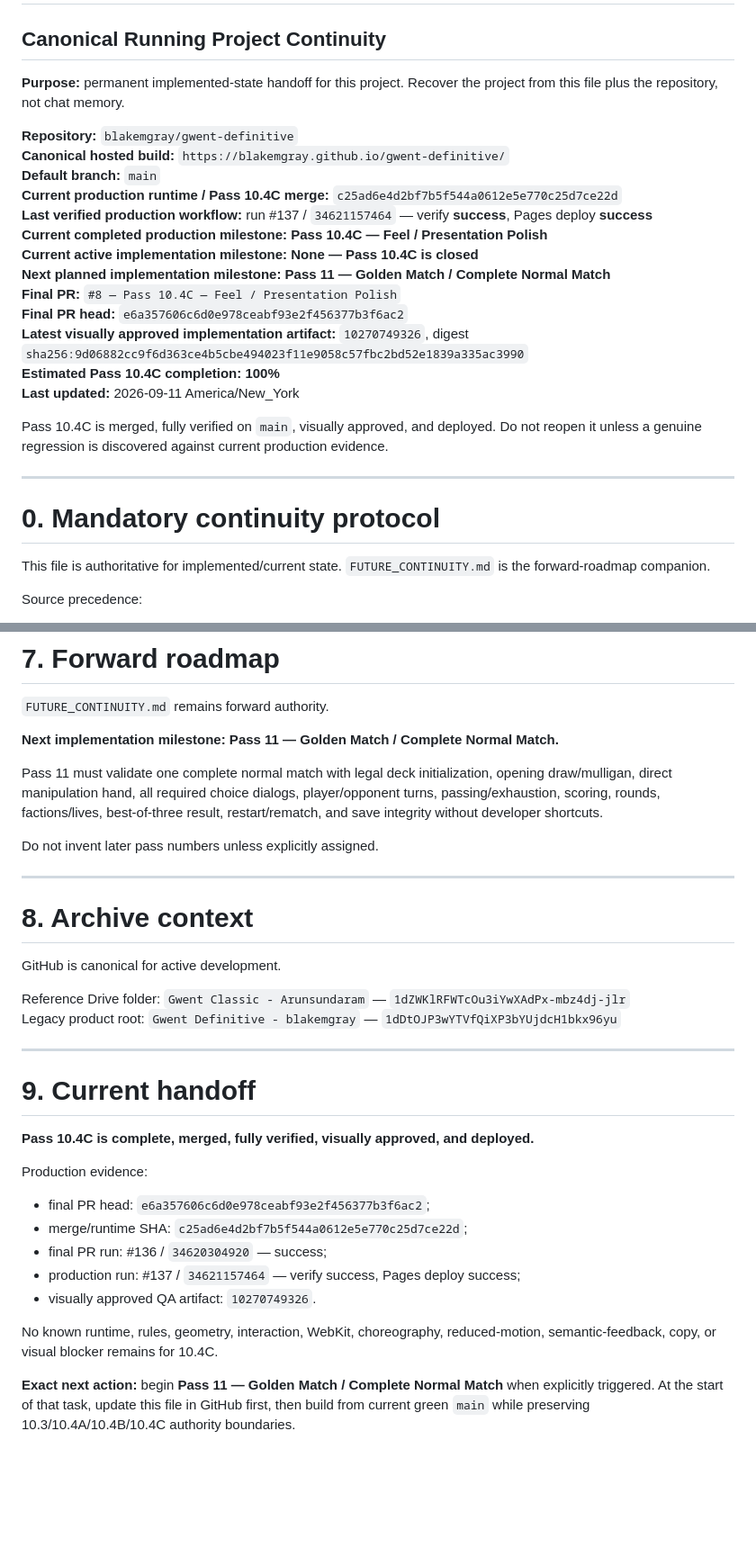
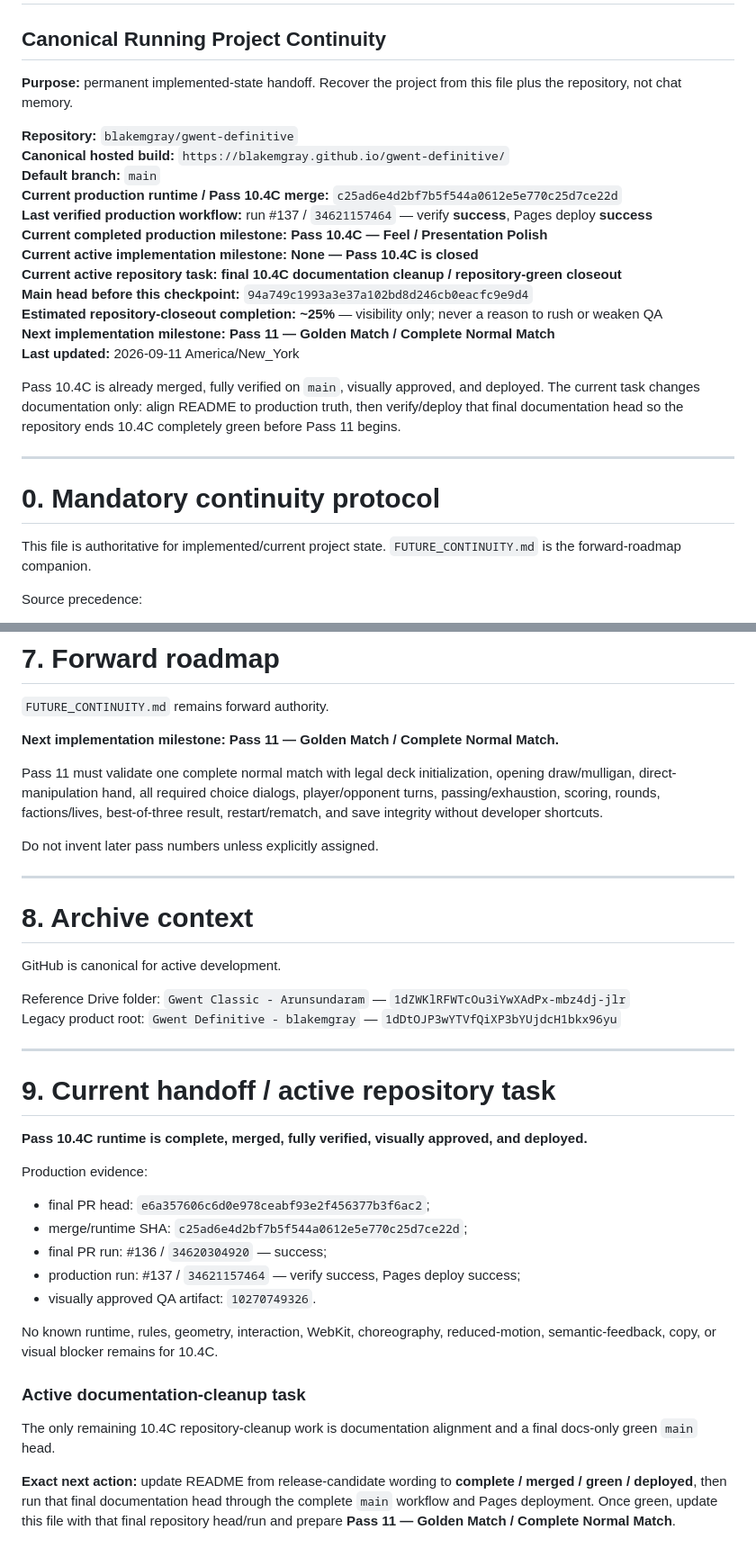
Before and after one commit to blakemgray/gwent-definitive, a Markdown page: CONTINUITY.md, 2 parts joined by grey strips. Shown at 90% size. Rendered like a GitHub page; blank space fills up the shorter version.

Commit message:
docs: checkpoint final 10.4C repository cleanup

```diff
--- a/CONTINUITY.md
+++ b/CONTINUITY.md
@@ -1,7 +1,7 @@
 # Gwent Classic — Definitive Edition
 ## Canonical Running Project Continuity
 
-**Purpose:** permanent implemented-state handoff for this project. Recover the project from this file plus the repository, not chat memory.
+**Purpose:** permanent implemented-state handoff. Recover the project from this file plus the repository, not chat memory.
 
 **Repository:** `blakemgray/gwent-definitive`
 **Canonical hosted build:** `https://blakemgray.github.io/gwent-definitive/`
@@ -10,20 +10,19 @@
 **Last verified production workflow:** run #137 / `34621157464` — verify **success**, Pages deploy **success**
 **Current completed production milestone:** **Pass 10.4C — Feel / Presentation Polish**
 **Current active implementation milestone:** **None — Pass 10.4C is closed**
-**Next planned implementation milestone:** **Pass 11 — Golden Match / Complete Normal Match**
-**Final PR:** `#8 — Pass 10.4C — Feel / Presentation Polish`
-**Final PR head:** `e6a357606c6d0e978ceabf93e2f456377b3f6ac2`
-**Latest visually approved implementation artifact:** `10270749326`, digest `sha256:9d06882cc9f6d363ce4b5cbe494023f11e9058c57fbc2bd52e1839a335ac3990`
-**Estimated Pass 10.4C completion:** **100%**
+**Current active repository task:** **final 10.4C documentation cleanup / repository-green closeout**
+**Main head before this checkpoint:** `94a749c1993a3e37a102bd8d246cb0eacfc9e9d4`
+**Estimated repository-closeout completion:** **~25%** — visibility only; never a reason to rush or weaken QA
+**Next implementation milestone:** **Pass 11 — Golden Match / Complete Normal Match**
 **Last updated:** 2026-09-11 America/New_York
 
-Pass 10.4C is merged, fully verified on `main`, visually approved, and deployed. Do not reopen it unless a genuine regression is discovered against current production evidence.
+Pass 10.4C is already merged, fully verified on `main`, visually approved, and deployed. The current task changes documentation only: align README to production truth, then verify/deploy that final documentation head so the repository ends 10.4C completely green before Pass 11 begins.
 
 ---
 
 # 0. Mandatory continuity protocol
 
-This file is authoritative for implemented/current state. `FUTURE_CONTINUITY.md` is the forward-roadmap companion.
+This file is authoritative for implemented/current project state. `FUTURE_CONTINUITY.md` is the forward-roadmap companion.
 
 Source precedence:
 
@@ -263,7 +260,7 @@ Broader work after 10.4C includes Pass 11 Golden Match, unrestricted legal deck
 
 **Next implementation milestone: Pass 11 — Golden Match / Complete Normal Match.**
 
-Pass 11 must validate one complete normal match with legal deck initialization, opening draw/mulligan, direct manipulation hand, all required choice dialogs, player/opponent turns, passing/exhaustion, scoring, rounds, factions/lives, best-of-three result, restart/rematch, and save integrity without developer shortcuts.
+Pass 11 must validate one complete normal match with legal deck initialization, opening draw/mulligan, direct-manipulation hand, all required choice dialogs, player/opponent turns, passing/exhaustion, scoring, rounds, factions/lives, best-of-three result, restart/rematch, and save integrity without developer shortcuts.
 
 Do not invent later pass numbers unless explicitly assigned.
 
@@ -278,9 +275,9 @@ Legacy product root: `Gwent Definitive - blakemgray` — `1dDtOJP3wYTVfQiXP3bYUj
 
 ---
 
-# 9. Current handoff
+# 9. Current handoff / active repository task
 
-**Pass 10.4C is complete, merged, fully verified, visually approved, and deployed.**
+**Pass 10.4C runtime is complete, merged, fully verified, visually approved, and deployed.**
 
 Production evidence:
 
@@ -292,4 +289,8 @@ Production evidence:
 
 No known runtime, rules, geometry, interaction, WebKit, choreography, reduced-motion, semantic-feedback, copy, or visual blocker remains for 10.4C.
 
-**Exact next action:** begin **Pass 11 — Golden Match / Complete Normal Match** when explicitly triggered. At the start of that task, update this file in GitHub first, then build from current green `main` while preserving 10.3/10.4A/10.4B/10.4C authority boundaries.
+### Active documentation-cleanup task
+
+The only remaining 10.4C repository-cleanup work is documentation alignment and a final docs-only green `main` head.
+
+**Exact next action:** update README from release-candidate wording to **complete / merged / green / deployed**, then run that final documentation head through the complete `main` workflow and Pages deployment. Once green, update this file with that final repository head/run and prepare **Pass 11 — Golden Match / Complete Normal Match**.
```
Also changed, not shown: other parts of CONTINUITY.md (+10 -12 lines).
